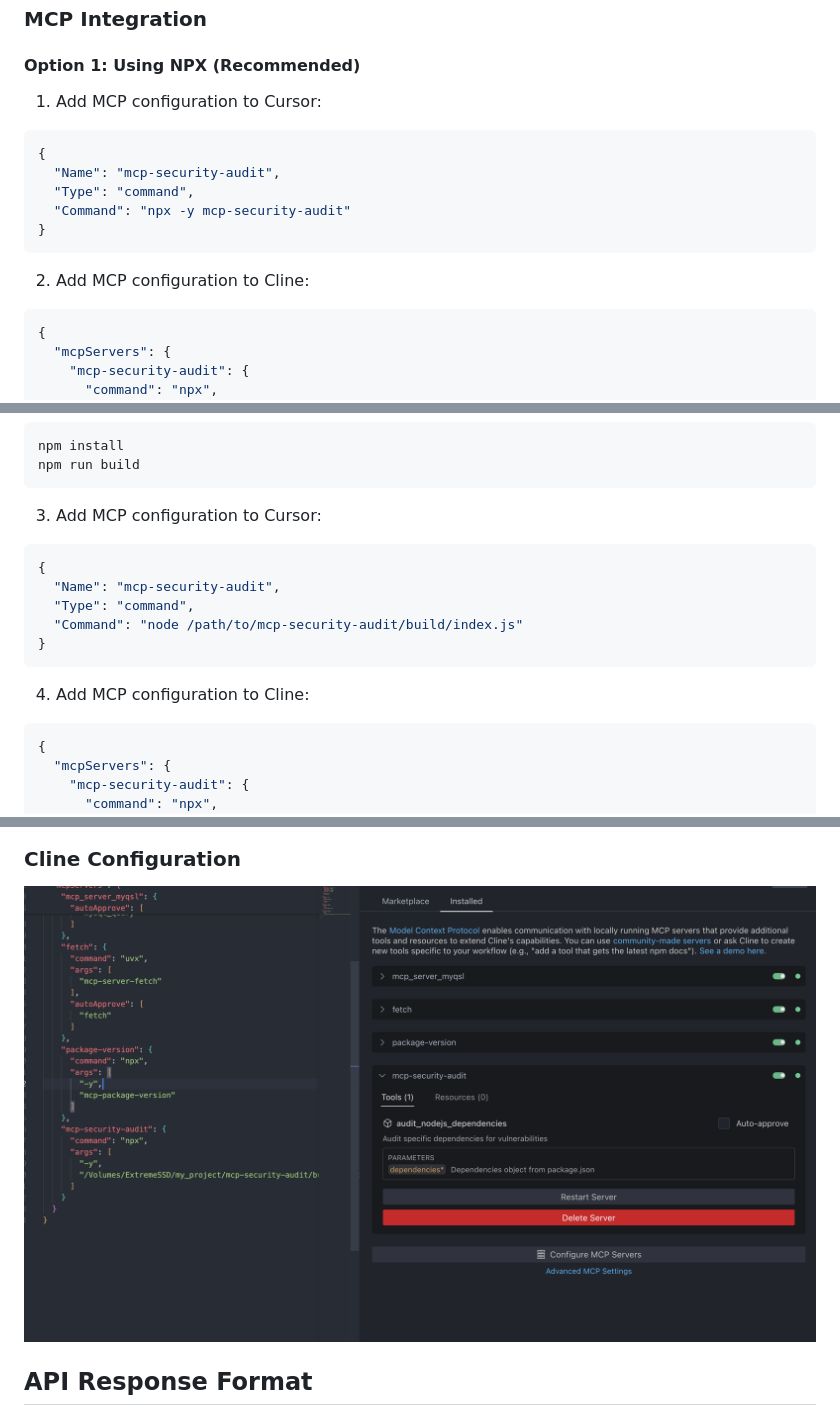
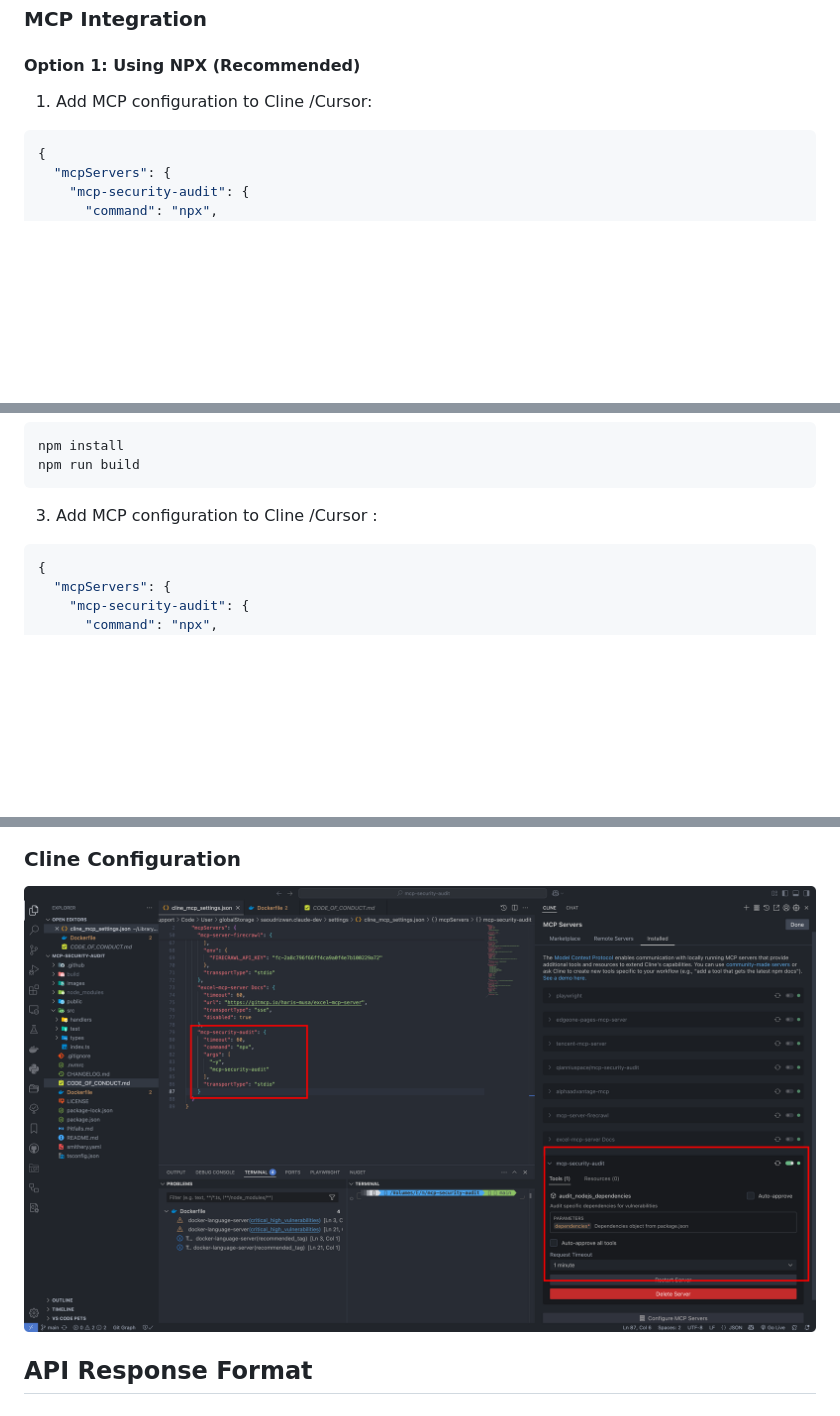
Before and after one commit to qianniuspace/mcp-security-audit, a Markdown page: README.md, 3 parts joined by grey strips. Rendered like a GitHub page; pictures changed too: images/cline-config.png; blank space fills up the shorter version.

Commit message:
update Cursor setting
update Cursor setting

````diff
--- a/README.md
+++ b/README.md
@@ -35,16 +35,7 @@ npx -y @smithery/cli install @qianniuspace/mcp-security-audit --client claude
 #### Option 1: Using NPX (Recommended)
 
 
-1. Add MCP configuration to Cursor:
-```json
-{
-  "Name": "mcp-security-audit",
-  "Type": "command",
-  "Command": "npx -y mcp-security-audit"
-}
-```
-
-2. Add MCP configuration to Cline:
+1. Add MCP configuration to Cline /Cursor:
 ```json
 {
   "mcpServers": {
@@ -70,16 +61,7 @@ npm install
 npm run build
 ```
 
-3. Add MCP configuration to Cursor:
-```json
-{
-  "Name": "mcp-security-audit",
-  "Type": "command",
-  "Command": "node /path/to/mcp-security-audit/build/index.js"
-}
-```
-
-4. Add MCP configuration to Cline:
+3. Add MCP configuration to Cline /Cursor :
 ```json
 {
   "mcpServers": {
````
